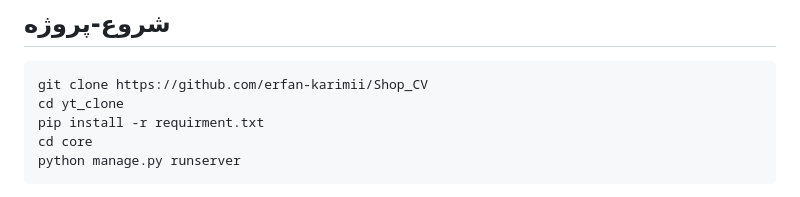
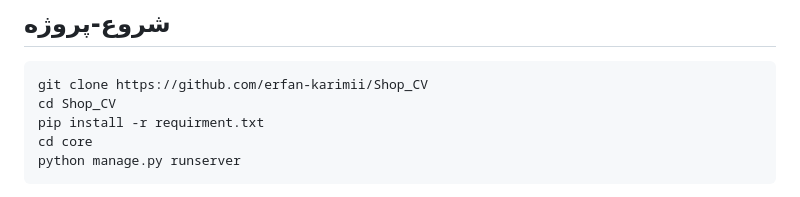
Before and after one commit to erfan-karimii/Shop_CV, a Markdown page: README.md, the part around the change. Drawn GitHub-style.

Commit message:
-cd yt_clone +cd Shop_CV

````diff
--- a/README.md
+++ b/README.md
@@ -25,7 +25,7 @@
 ## شروع-پروژه
 ```bash
 git clone https://github.com/erfan-karimii/Shop_CV
-cd yt_clone
+cd Shop_CV
 pip install -r requirment.txt
 cd core
 python manage.py runserver
````
